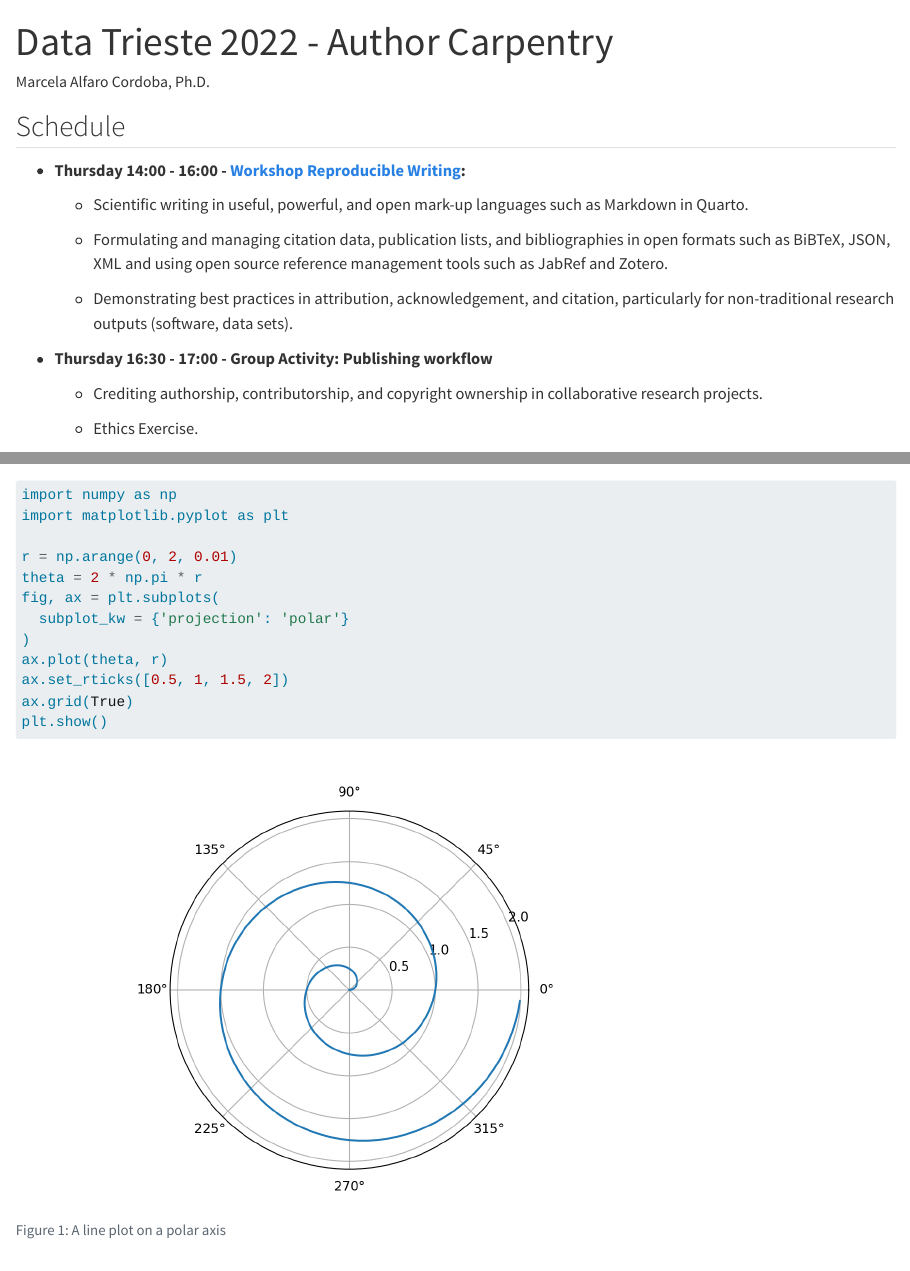
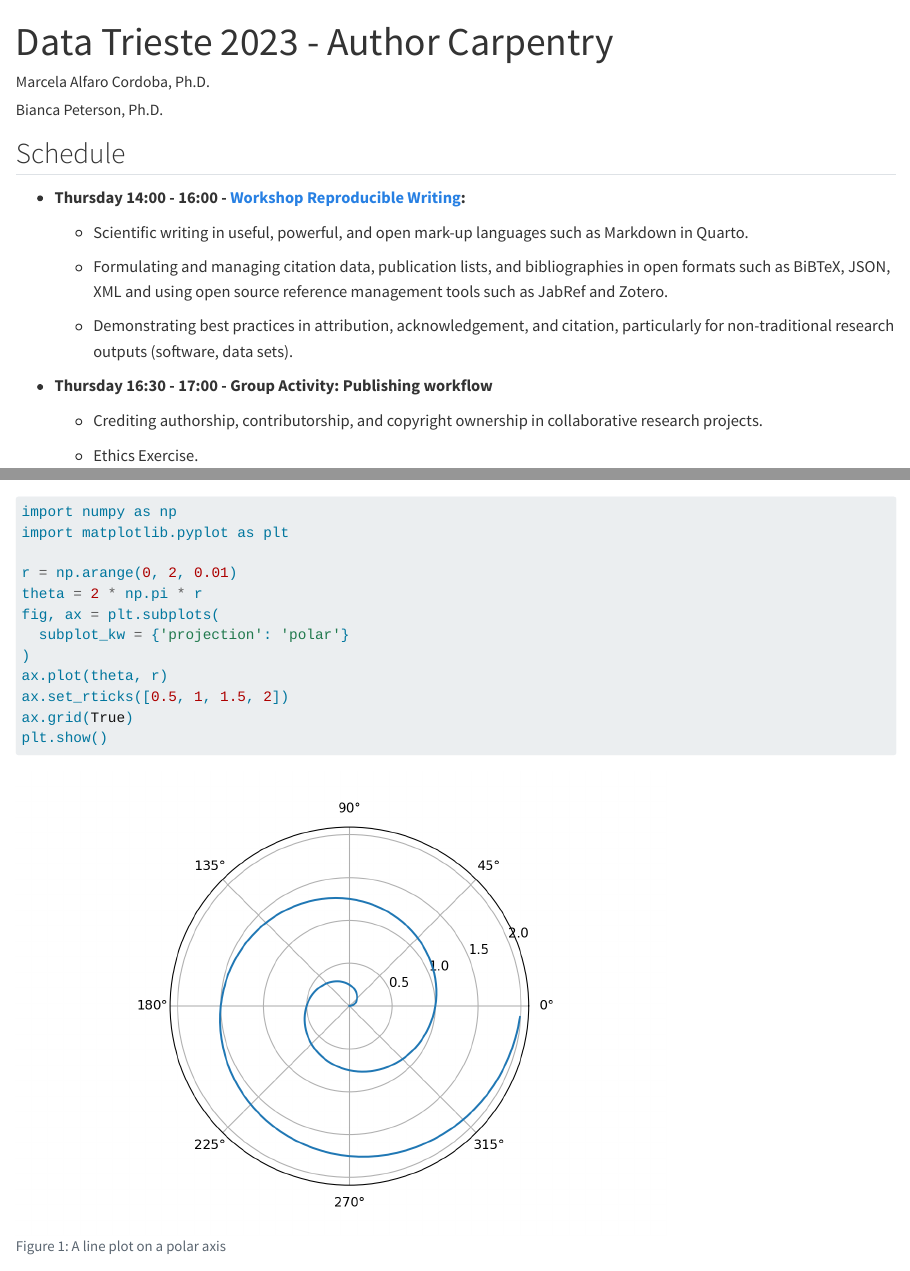
Before and after one commit to CODATA-RDA-DataScienceSchools/Materials, a Quarto document (docs/DataTrieste2023/Quarto/Readme.qmd): the page in a window 1100 px wide, from its top, and a second part further down, joined at a grey line. Rendered offline with R 4.5, knitr and Pandoc in place of Quarto, with nearby package versions.

Commit message:
feat: Render README to HTML

```diff
--- a/docs/DataTrieste2023/Quarto/Readme.qmd
+++ b/docs/DataTrieste2023/Quarto/Readme.qmd
@@ -1,8 +1,10 @@
 ---
-title: "Data Trieste 2022 - Author Carpentry"
-author: "Marcela Alfaro Cordoba, Ph.D."
+title: "Data Trieste 2023 - Author Carpentry"
+author:
+  - "Marcela Alfaro Cordoba, Ph.D."
+  - "Bianca Peterson, Ph.D."
 editor: visual
-format: gfm
+format: html
 jupyter: python3
 editor_options:
   markdown:
```
Also changed, not shown: docs/DataTrieste2023/Quarto/Readme.md (deleted), 13 other files.
